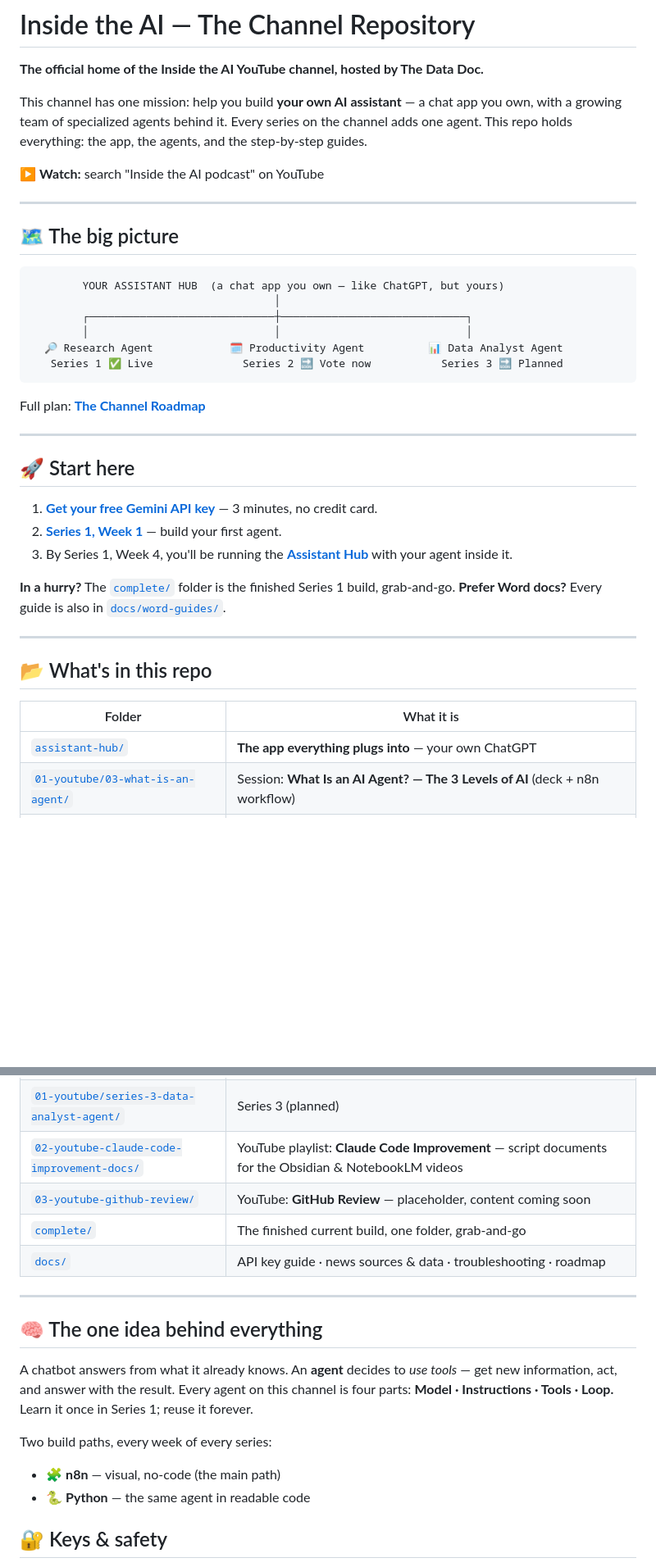
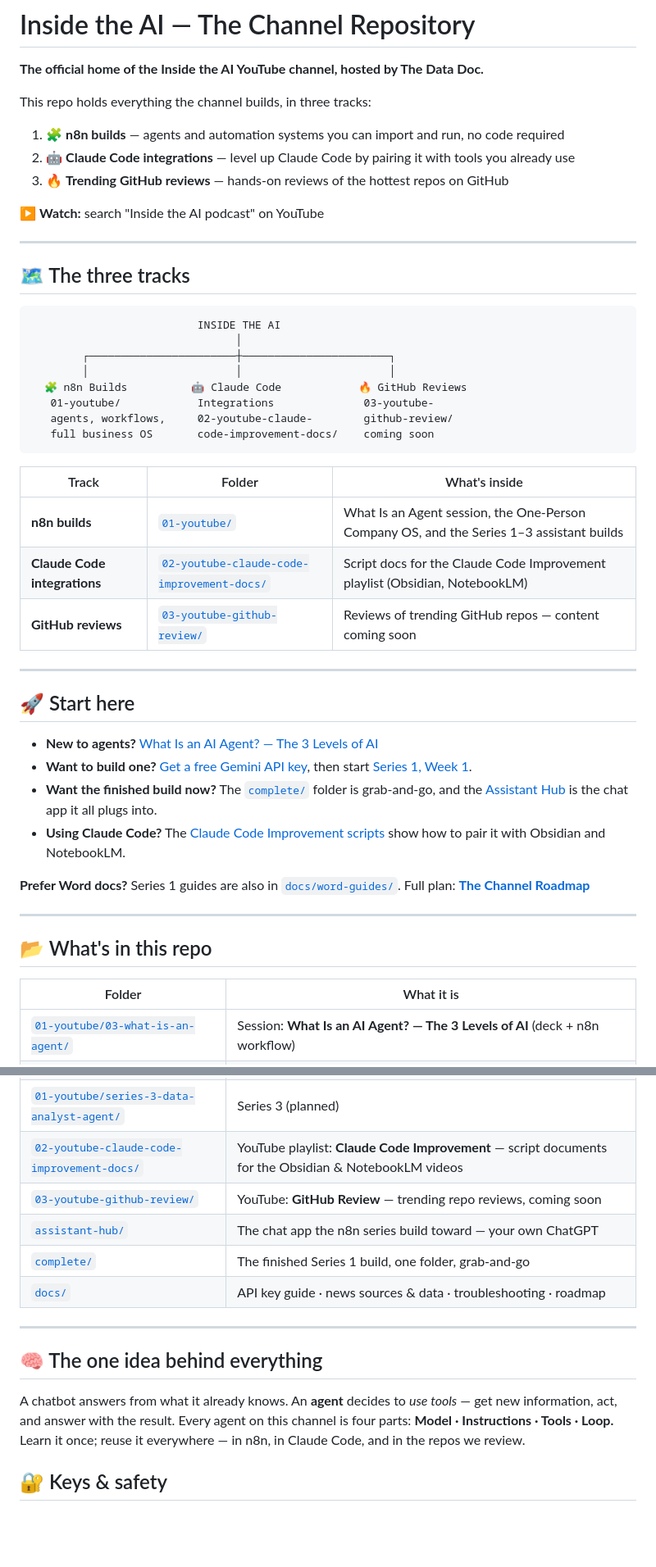
Before and after one commit to DOC-DATA-22/Inside_The_AI, a Markdown page: README.md, 2 parts joined by grey strips. Shown at 82% size. Rendered like a GitHub page; blank space fills up the shorter version.

Commit message:
Reframe main README around three tracks: n8n, Claude Code, GitHub reviews
Co-Authored-By: Claude Opus 4.6 <noreply@anthropic.com>

````diff
--- a/README.md
+++ b/README.md
@@ -4,38 +4,49 @@
 
 **The official home of the Inside the AI YouTube channel, hosted by The Data Doc.**
 
-This channel has one mission: help you build **your own AI assistant** — a chat app you own,
-with a growing team of specialized agents behind it. Every series on the channel adds one
-agent. This repo holds everything: the app, the agents, and the step-by-step guides.
+This repo holds everything the channel builds, in three tracks:
+
+1. 🧩 **n8n builds** — agents and automation systems you can import and run, no code required
+2. 🤖 **Claude Code integrations** — level up Claude Code by pairing it with tools you already use
+3. 🔥 **Trending GitHub reviews** — hands-on reviews of the hottest repos on GitHub
 
 ▶ **Watch:** search "Inside the AI podcast" on YouTube
 
 ---
 
-## 🗺 The big picture
+## 🗺 The three tracks
 
 ```
-        YOUR ASSISTANT HUB  (a chat app you own — like ChatGPT, but yours)
-                                      │
-        ┌─────────────────────────────┼─────────────────────────────┐
-        │                             │                             │
-  🔎 Research Agent            🗓 Productivity Agent          📊 Data Analyst Agent
-   Series 1 ✅ Live              Series 2 🔜 Vote now           Series 3 🔜 Planned
+                          INSIDE THE AI
+                                │
+        ┌───────────────────────┼───────────────────────┐
+        │                       │                       │
+  🧩 n8n Builds          🤖 Claude Code            🔥 GitHub Reviews
+   01-youtube/            Integrations              03-youtube-
+   agents, workflows,     02-youtube-claude-        github-review/
+   full business OS       code-improvement-docs/    coming soon
 ```
 
-Full plan: **[The Channel Roadmap](docs/channel-roadmap.md)**
+| Track | Folder | What's inside |
+|-------|--------|---------------|
+| **n8n builds** | [`01-youtube/`](01-youtube/) | What Is an Agent session, the One-Person Company OS, and the Series 1–3 assistant builds |
+| **Claude Code integrations** | [`02-youtube-claude-code-improvement-docs/`](02-youtube-claude-code-improvement-docs/) | Script docs for the Claude Code Improvement playlist (Obsidian, NotebookLM) |
+| **GitHub reviews** | [`03-youtube-github-review/`](03-youtube-github-review/) | Reviews of trending GitHub repos — content coming soon |
 
 ---
 
 ## 🚀 Start here
 
-1. **[Get your free Gemini API key](docs/get-gemini-api-key.md)** — 3 minutes, no credit card.
-2. **[Series 1, Week 1](01-youtube/series-1-research-assistant/week-1-agent/)** — build your first agent.
-3. By Series 1, Week 4, you'll be running the **[Assistant Hub](assistant-hub/)** with your
-   agent inside it.
+- **New to agents?** [What Is an AI Agent? — The 3 Levels of AI](01-youtube/03-what-is-an-agent/)
+- **Want to build one?** [Get a free Gemini API key](docs/get-gemini-api-key.md), then start
+  [Series 1, Week 1](01-youtube/series-1-research-assistant/week-1-agent/).
+- **Want the finished build now?** The [`complete/`](complete/) folder is grab-and-go, and the
+  [Assistant Hub](assistant-hub/) is the chat app it all plugs into.
+- **Using Claude Code?** The [Claude Code Improvement scripts](02-youtube-claude-code-improvement-docs/)
+  show how to pair it with Obsidian and NotebookLM.
 
-**In a hurry?** The [`complete/`](complete/) folder is the finished Series 1 build, grab-and-go.
-**Prefer Word docs?** Every guide is also in [`docs/word-guides/`](docs/word-guides/).
+**Prefer Word docs?** Series 1 guides are also in [`docs/word-guides/`](docs/word-guides/).
+Full plan: **[The Channel Roadmap](docs/channel-roadmap.md)**
 
 ---
 
@@ -43,15 +54,15 @@ Full plan: **[The Channel Roadmap](docs/channel-roadmap.md)**
 
 | Folder | What it is |
 |--------|-----------|
-| [`assistant-hub/`](assistant-hub/) | **The app everything plugs into** — your own ChatGPT |
 | [`01-youtube/03-what-is-an-agent/`](01-youtube/03-what-is-an-agent/) | Session: **What Is an AI Agent? — The 3 Levels of AI** (deck + n8n workflow) |
 | [`01-youtube/04-one-person-company-os/`](01-youtube/04-one-person-company-os/) | Episode 1: **The One-Person Company OS** — n8n + Google Sheets + Claude business automation (workflows + script) |
 | [`01-youtube/series-1-research-assistant/`](01-youtube/series-1-research-assistant/) | Series 1, week by week: the research agent |
 | [`01-youtube/series-2-productivity-agent/`](01-youtube/series-2-productivity-agent/) | Series 2 (planning — vote on the channel) |
 | [`01-youtube/series-3-data-analyst-agent/`](01-youtube/series-3-data-analyst-agent/) | Series 3 (planned) |
 | [`02-youtube-claude-code-improvement-docs/`](02-youtube-claude-code-improvement-docs/) | YouTube playlist: **Claude Code Improvement** — script documents for the Obsidian & NotebookLM videos |
-| [`03-youtube-github-review/`](03-youtube-github-review/) | YouTube: **GitHub Review** — placeholder, content coming soon |
-| [`complete/`](complete/) | The finished current build, one folder, grab-and-go |
+| [`03-youtube-github-review/`](03-youtube-github-review/) | YouTube: **GitHub Review** — trending repo reviews, coming soon |
+| [`assistant-hub/`](assistant-hub/) | The chat app the n8n series build toward — your own ChatGPT |
+| [`complete/`](complete/) | The finished Series 1 build, one folder, grab-and-go |
 | [`docs/`](docs/) | API key guide · news sources & data · troubleshooting · roadmap |
 
 ---
@@ -60,11 +71,8 @@ Full plan: **[The Channel Roadmap](docs/channel-roadmap.md)**
 
 A chatbot answers from what it already knows. An **agent** decides to *use tools* — get new
 information, act, and answer with the result. Every agent on this channel is four parts:
-**Model · Instructions · Tools · Loop.** Learn it once in Series 1; reuse it forever.
-
-Two build paths, every week of every series:
-- 🧩 **n8n** — visual, no-code (the main path)
-- 🐍 **Python** — the same agent in readable code
+**Model · Instructions · Tools · Loop.** Learn it once; reuse it everywhere — in n8n, in
+Claude Code, and in the repos we review.
 
 ## 🔐 Keys & safety
 No API keys live in this repo — `.env.example` files hold placeholders only. Guides show you how
````
